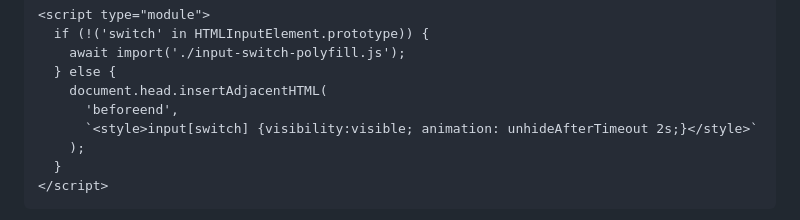
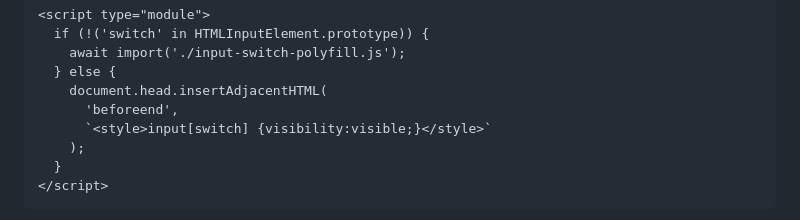
Before and after one commit to tomayac/input-switch-polyfill, a Markdown page: README.md, the part around the change. Rendered like a GitHub page.

Commit message:
Don;t need timeout on line 67

```diff
--- a/README.md
+++ b/README.md
@@ -64,7 +64,7 @@ pattern prevents flash of unstyled content (FOUC).
   } else {
     document.head.insertAdjacentHTML(
       'beforeend',
-      `<style>input[switch] {visibility:visible; animation: unhideAfterTimeout 2s;}</style>`
+      `<style>input[switch] {visibility:visible;}</style>`
     );
   }
 </script>
```
